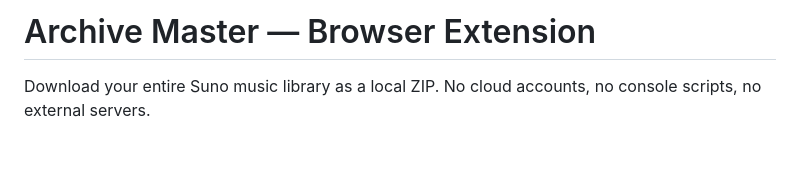
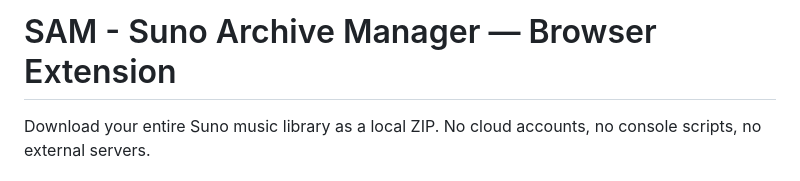
Before and after one commit to danieloxa/Suno-Archive-Manager, a Markdown page: README.md, the part around the change. Rendered like a GitHub page; blank space fills up the shorter version.

```diff
--- a/README.md
+++ b/README.md
@@ -1,4 +1,4 @@
-# Archive Master — Browser Extension
+# SAM - Suno Archive Manager — Browser Extension
 
 Download your entire Suno music library as a local ZIP. No cloud accounts, no console scripts, no external servers.
 
```
